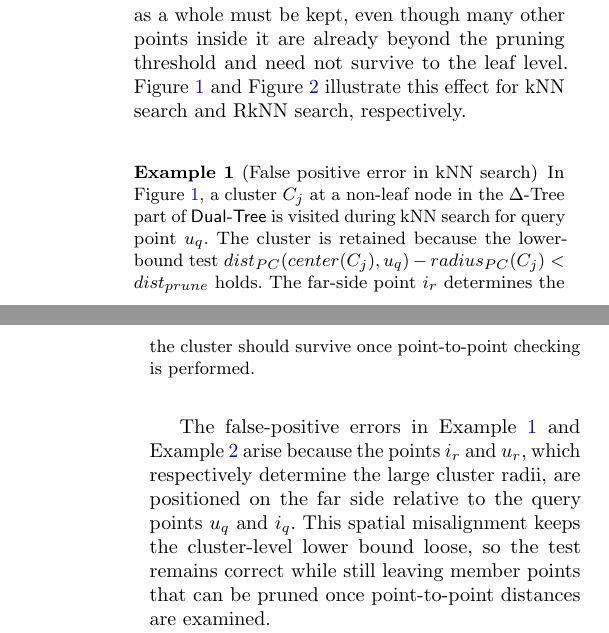
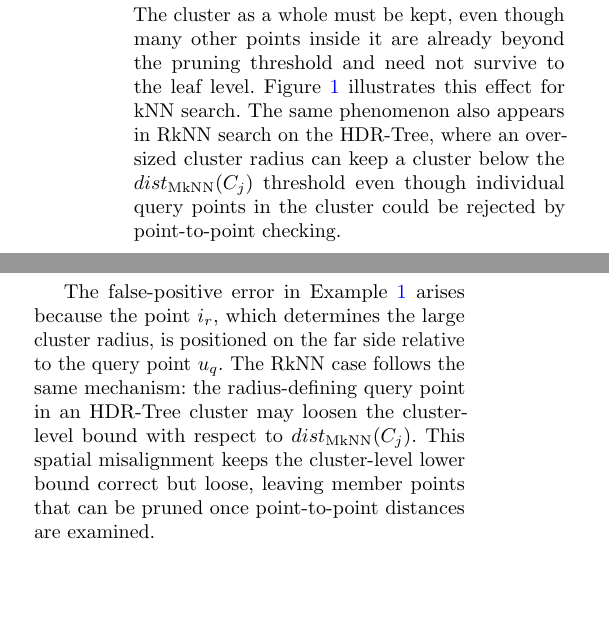
Before and after one commit to zgjgh/fullydynamickNN, a LaTeX paper (main.tex, which reads Sections/5. Fine-gained Pruning_1.tex): two parts of the columns of pages 9 and 10 of 30 before the commit and two parts of the columns of page 9 of 30 after it, joined at a grey line, cut so that both start at the same text, the shorter picture padded with empty space. Compiled offline with pdfLaTeX.

Commit message:
Trim RkNN false-positive example

```diff
--- a/Sections/5. Fine-gained Pruning_1.tex
+++ b/Sections/5. Fine-gained Pruning_1.tex
@@ -11,7 +11,7 @@ The non-leaf pruning on \dualtree remains essential: it removes large unpromisin
 
 This residual effect comes from the cluster-level lower-bound tests used at non-leaf nodes. In both \deltatree and \hdrtree, the quantity $dist_{PC}(center(C_j), q)-radius_{PC}(C_j)$ is a lower bound, in the PCA space of the current tree level, on the distance between the search-originating point $q$ and every point in cluster $C_j$~\cite{cui2003contorting,yang2014continuous}. In the \deltatree part, this lower bound is compared with the current kNN pruning threshold $dist_{prune}$; in the \hdrtree part, it is compared with the cluster-side threshold $\dmknn(C_j)$. These tests are effective for deciding whether a cluster may still contain useful candidates, but once a cluster is retained, all of its member points survive to deeper levels.
 
-As a result, a retained cluster can still contain point-level false positives. This happens when the point determining $radius_{PC}(C_j)$ lies on the far side of the search-originating point: the lower bound for the cluster is then pulled down, so the cluster-level test remains correct but conservative. The cluster as a whole must be kept, even though many other points inside it are already beyond the pruning threshold and need not survive to the leaf level. Figure \ref{fig:knn_error} and Figure \ref{fig:rknn_error} illustrate this effect for kNN search and RkNN search, respectively.
+As a result, a retained cluster can still contain point-level false positives. This happens when the point determining $radius_{PC}(C_j)$ lies on the far side of the search-originating point: the lower bound for the cluster is then pulled down, so the cluster-level test remains correct but conservative. The cluster as a whole must be kept, even though many other points inside it are already beyond the pruning threshold and need not survive to the leaf level. Figure \ref{fig:knn_error} illustrates this effect for kNN search. The same phenomenon also appears in RkNN search on the \hdrtree, where an oversized cluster radius can keep a cluster below the $\dmknn(C_j)$ threshold even though individual query points in the cluster could be rejected by point-to-point checking.
 
 \begin{figure}[t]
 
@@ -29,18 +24,9 @@ As a result, a retained cluster can still contain point-level false positives. T
-    \label{fig:rknn_error}
-\end{figure}
-
-
 \begin{example}[False positive error in kNN search]
 In Figure \ref{fig:knn_error}, a cluster $C_j$ at a non-leaf node in the \deltatree part of \dualtree is visited during kNN search for query point $u_q$. The cluster is retained because the lower-bound test $dist_{PC}(center(C_j), u_q)-radius_{PC}(C_j)<dist_{prune}$ holds. The far-side point $i_r$ determines the large value of $radius_{PC}(C_j)$ and keeps this lower bound below $dist_{prune}$. Nevertheless, every point in $C_j$ is actually farther from $u_q$ than $dist_{prune}$, so the cluster survives only because the test is applied to the cluster as a whole rather than to its member points.
 \label{example:false positive error in kNN Search}
 \end{example}
 
-\begin{example}[False positive error in RkNN search]
-In Figure \ref{fig:rknn_error}, a cluster $C_j$ at a non-leaf node in the \hdrtree part of \dualtree is visited during RkNN search for query point $i_q$. The cluster is retained because the lower-bound test $dist_{PC}(center(C_j), i_q)-radius_{PC}(C_j)<\dmknn(C_j)$ holds. The far-side point $u_r$ determines the large value of $radius_{PC}(C_j)$ and keeps this lower bound below $\dmknn(C_j)$. Nevertheless, for every data point $u\in C_j$, the distance from $i_q$ to $u$ still exceeds $\dmknn(C_j)$, so no point in the cluster should survive once point-to-point checking is performed.
-\label{example:false positive error in RkNN Search}
-\end{example}
-
-The false-positive errors in Example \ref{example:false positive error in kNN Search} and Example \ref{example:false positive error in RkNN Search} arise because the points $i_r$ and $u_r$, which respectively determine the large cluster radii, are positioned on the far side relative to the query points $u_q$ and $i_q$. This spatial misalignment keeps the cluster-level lower bound loose, so the test remains correct while still leaving member points that can be pruned once point-to-point distances are examined.
+The false-positive error in Example \ref{example:false positive error in kNN Search} arises because the point $i_r$, which determines the large cluster radius, is positioned on the far side relative to the query point $u_q$. The RkNN case follows the same mechanism: the radius-defining query point in an \hdrtree cluster may loosen the cluster-level bound with respect to $\dmknn(C_j)$. This spatial misalignment keeps the cluster-level lower bound correct but loose, leaving member points that can be pruned once point-to-point distances are examined.
 
 In short, non-leaf pruning on \dualtree is effective but intentionally conservative. It narrows the search space substantially, yet it can still leave a nontrivial number of point-level false positives at the leaf nodes. This motivates an additional pruning step at the leaf level, applicable to both the \hdrtree and \deltatree parts of \dualtree, based on low-dimensional point-to-point distance computation. The remaining question is then no longer whether such pruning is correct, but how many dimensions should be used so that the extra pruning power outweighs the cost of the added distance computations.
 
```
Also changed, not shown: Sections/5. Fine-gained Pruning_1.tex (5 more changed lines).
